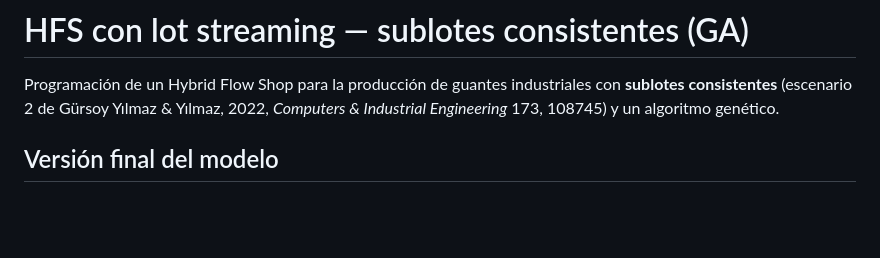
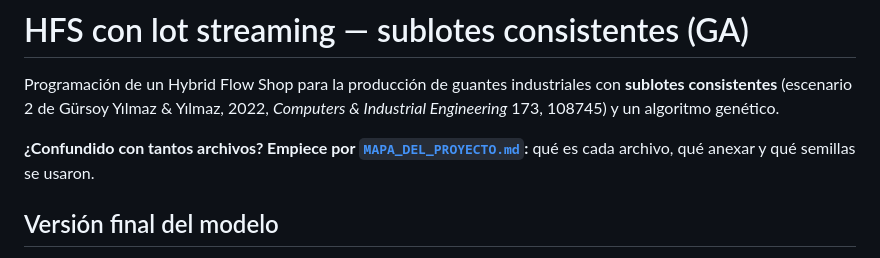
Before and after one commit to luisaghs/Flow-shop-sublotes-consistentes, a Markdown page: README.md, the part around the change. Drawn GitHub-style; blank space fills up the shorter version.

Commit message:
Mapa del proyecto: archivos, anexos y semillas
Co-Authored-By: Claude Opus 5.5 <noreply@anthropic.com>
Claude-Session: https://claude.ai/code/session_01TVPKkpnk5SghcUD46f5dXj

```diff
--- a/README.md
+++ b/README.md
@@ -3,6 +3,8 @@
 Programación de un Hybrid Flow Shop para la producción de guantes industriales
 con **sublotes consistentes** (escenario 2 de Gürsoy Yılmaz & Yılmaz, 2022,
 *Computers & Industrial Engineering* 173, 108745) y un algoritmo genético.
+
+**¿Confundido con tantos archivos? Empiece por [`MAPA_DEL_PROYECTO.md`](MAPA_DEL_PROYECTO.md):** qué es cada archivo, qué anexar y qué semillas se usaron.
 
 ## Versión final del modelo
 
```
Also changed, not shown: MAPA_DEL_PROYECTO.md (added, +102 -0 lines).
